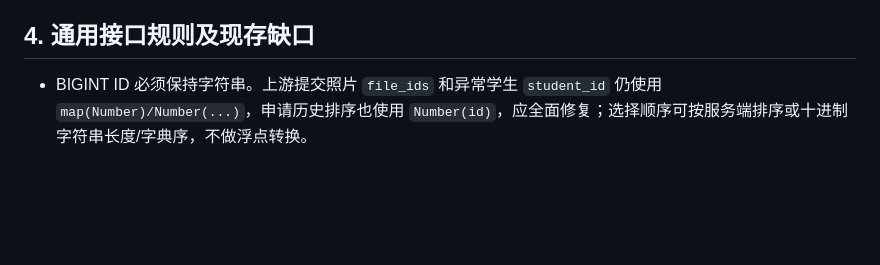
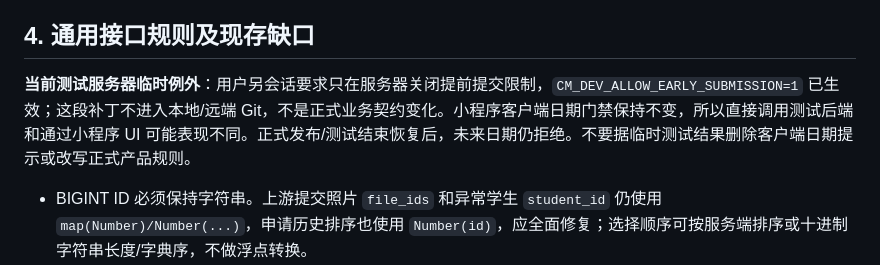
Before and after one commit to Ouroboros-ga/CourseManagement, a Markdown page: docs/integration/WECHAT_DEVELOPER_CHANGES_20261014.md, the part around the change. Drawn GitHub-style; blank space fills up the shorter version.

```diff
--- a/docs/integration/WECHAT_DEVELOPER_CHANGES_20261014.md
+++ b/docs/integration/WECHAT_DEVELOPER_CHANGES_20261014.md
@@ -60,6 +60,8 @@
 
 ## 4. 通用接口规则及现存缺口
 
+**当前测试服务器临时例外**：用户另会话要求只在服务器关闭提前提交限制，`CM_DEV_ALLOW_EARLY_SUBMISSION=1` 已生效；这段补丁不进入本地/远端 Git，不是正式业务契约变化。小程序客户端日期门禁保持不变，所以直接调用测试后端和通过小程序 UI 可能表现不同。正式发布/测试结束恢复后，未来日期仍拒绝。不要据临时测试结果删除客户端日期提示或改写正式产品规则。
+
 - BIGINT ID 必须保持字符串。上游提交照片 `file_ids` 和异常学生 `student_id` 仍使用 `map(Number)/Number(...)`，申请历史排序也使用 `Number(id)`，应全面修复；选择顺序可按服务端排序或十进制字符串长度/字典序，不做浮点转换。
 - 日历日期 `YYYY-MM-DD` 是教学业务日期，不做 UTC 平移。无偏移 datetime 按后端 UTC 约定转换为 `Asia/Shanghai`；显式偏移只转换一次。最新上游截止/取消时间仍直接 `new Date(UTC-naive)`，手机时区不同会误显。前端日期禁提交是提示，最终以服务器判定为准；允许逾期补交，不允许提前提交。
 - 成功信封为 `{data,requestId}`，分页字段为 `page_size`；错误使用 `code/message`，保留 `requestId` 便于排查。409 分清 `VERSION_CONFLICT/STATE_CONFLICT`，不要将所有状态冲突都说成“重复换班申请”。
```
Also changed, not shown: docs/development/UNIFIED_RELEASE_20261014.md (+8 -0 lines).
